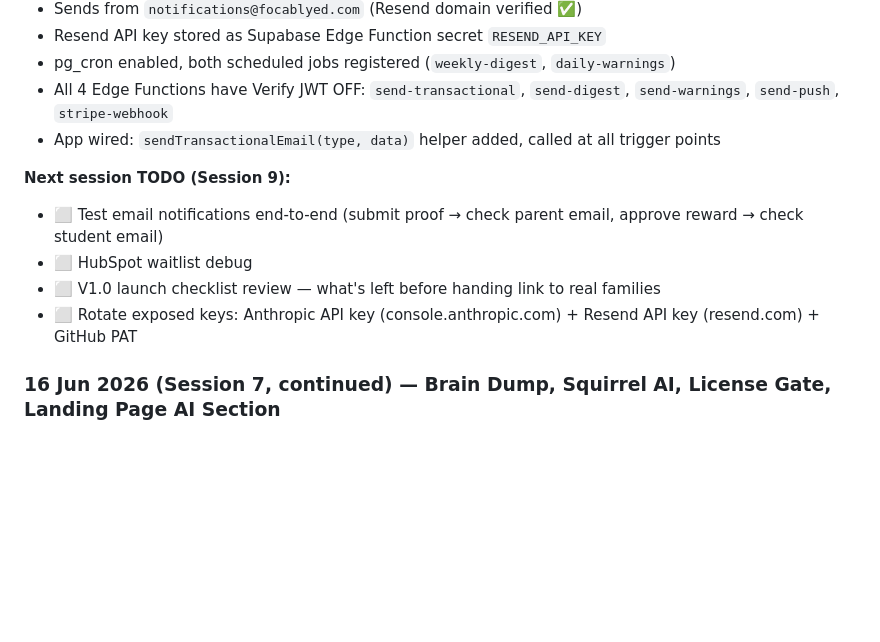
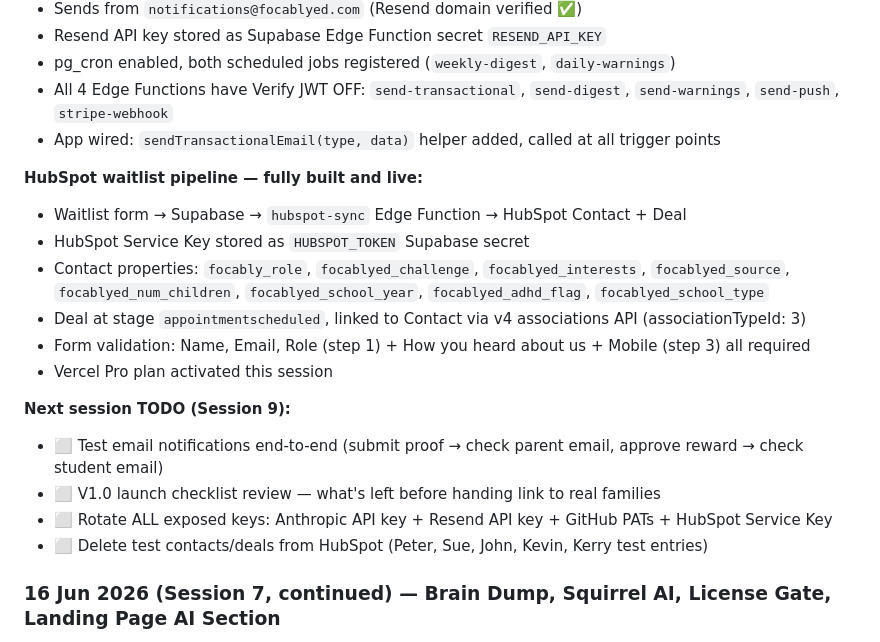
Before and after one commit to stevothomo99-cpu/focably, a Markdown page: CLAUDE_CONTEXT.md, the part around the change. GitHub-like rendering; blank space fills up the shorter version.

Commit message:
Session 8 complete: HubSpot pipeline + email notifications done

```diff
--- a/CLAUDE_CONTEXT.md
+++ b/CLAUDE_CONTEXT.md
@@ -731,11 +731,19 @@ Then build in this order:
 - All 4 Edge Functions have Verify JWT OFF: `send-transactional`, `send-digest`, `send-warnings`, `send-push`, `stripe-webhook`
 - App wired: `sendTransactionalEmail(type, data)` helper added, called at all trigger points
 
+**HubSpot waitlist pipeline — fully built and live:**
+- Waitlist form → Supabase → `hubspot-sync` Edge Function → HubSpot Contact + Deal
+- HubSpot Service Key stored as `HUBSPOT_TOKEN` Supabase secret
+- Contact properties: `focably_role`, `focablyed_challenge`, `focablyed_interests`, `focablyed_source`, `focablyed_num_children`, `focablyed_school_year`, `focablyed_adhd_flag`, `focablyed_school_type`
+- Deal at stage `appointmentscheduled`, linked to Contact via v4 associations API (associationTypeId: 3)
+- Form validation: Name, Email, Role (step 1) + How you heard about us + Mobile (step 3) all required
+- Vercel Pro plan activated this session
+
 **Next session TODO (Session 9):**
 - ⬜ Test email notifications end-to-end (submit proof → check parent email, approve reward → check student email)
-- ⬜ HubSpot waitlist debug
 - ⬜ V1.0 launch checklist review — what's left before handing link to real families
-- ⬜ Rotate exposed keys: Anthropic API key (console.anthropic.com) + Resend API key (resend.com) + GitHub PAT
+- ⬜ Rotate ALL exposed keys: Anthropic API key + Resend API key + GitHub PATs + HubSpot Service Key
+- ⬜ Delete test contacts/deals from HubSpot (Peter, Sue, John, Kevin, Kerry test entries)
 
 ### 16 Jun 2026 (Session 7, continued) — Brain Dump, Squirrel AI, License Gate, Landing Page AI Section
 
```
